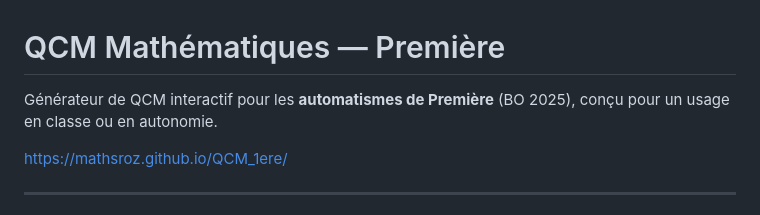
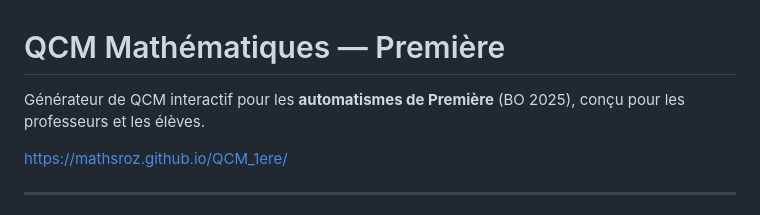
Before and after one commit to MathsRoz/QCM_1ere, a Markdown page: README.md, the part around the change. Rendered like a GitHub page.

```diff
--- a/README.md
+++ b/README.md
@@ -1,6 +1,6 @@
 # QCM Mathématiques — Première
 
-Générateur de QCM interactif pour les **automatismes de Première** (BO 2025), conçu pour un usage en classe ou en autonomie.
+Générateur de QCM interactif pour les **automatismes de Première** (BO 2025), conçu pour les professeurs et les élèves.
 
 [https://mathsroz.github.io/QCM_1ere/](https://mathsroz.github.io/QCM_1ere/)
 
```
